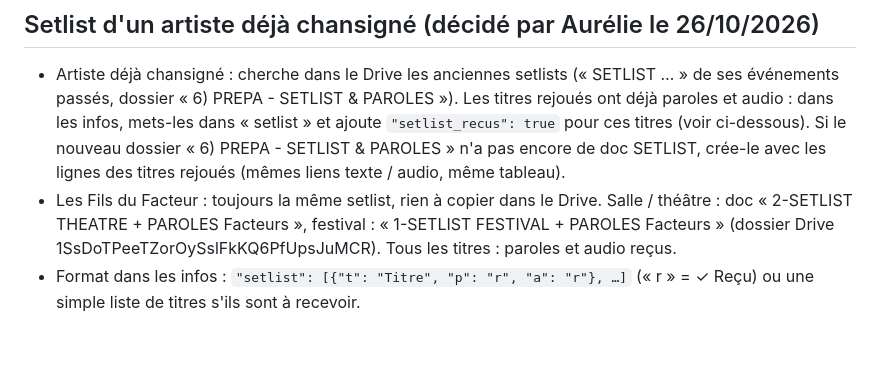
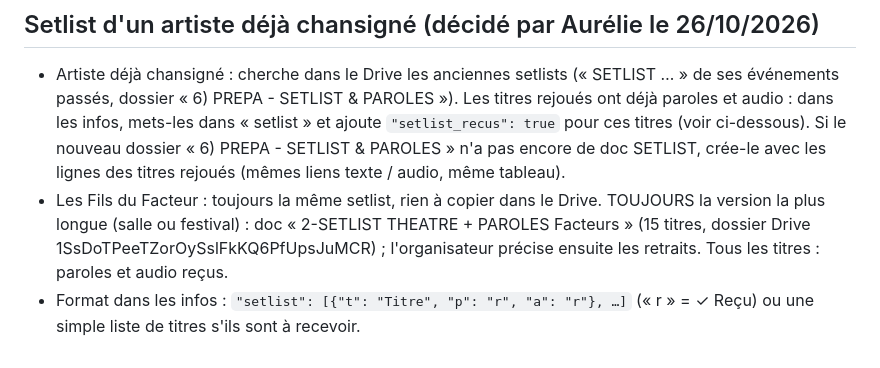
Before and after one commit to 10doigtsencavale-jpg/ORGA, a Markdown page: tools/CREATION.md, the part around the change. Rendered like a GitHub page.

Commit message:
Fils du Facteur : toujours la setlist la plus longue
Co-Authored-By: Claude Opus 5.5 <noreply@anthropic.com>
Claude-Session: https://claude.ai/code/session_01XaUHx4URP84RVoTs6NucP4

```diff
--- a/tools/CREATION.md
+++ b/tools/CREATION.md
@@ -51,6 +51,7 @@ Le modèle est `tools/modele.json` (aucune donnée d'événement dedans). Le fic
 - Artiste déjà chansigné : cherche dans le Drive les anciennes setlists (« SETLIST … » de ses événements passés, dossier « 6) PREPA - SETLIST & PAROLES »).
   Les titres rejoués ont déjà paroles et audio : dans les infos, mets-les dans « setlist » et ajoute `"setlist_recus": true` pour ces titres (voir ci-dessous).
   Si le nouveau dossier « 6) PREPA - SETLIST & PAROLES » n'a pas encore de doc SETLIST, crée-le avec les lignes des titres rejoués (mêmes liens texte / audio, même tableau).
-- Les Fils du Facteur : toujours la même setlist, rien à copier dans le Drive. Salle / théâtre : doc « 2-SETLIST THEATRE + PAROLES Facteurs »,
-  festival : « 1-SETLIST FESTIVAL + PAROLES Facteurs » (dossier Drive 1SsDoTPeeTZorOySslFkKQ6PfUpsJuMCR). Tous les titres : paroles et audio reçus.
+- Les Fils du Facteur : toujours la même setlist, rien à copier dans le Drive. TOUJOURS la version la plus longue (salle ou festival) :
+  doc « 2-SETLIST THEATRE + PAROLES Facteurs » (15 titres, dossier Drive 1SsDoTPeeTZorOySslFkKQ6PfUpsJuMCR) ; l'organisateur précise ensuite les retraits.
+  Tous les titres : paroles et audio reçus.
 - Format dans les infos : `"setlist": [{"t": "Titre", "p": "r", "a": "r"}, …]` (« r » = ✓ Reçu) ou une simple liste de titres s'ils sont à recevoir.
```
